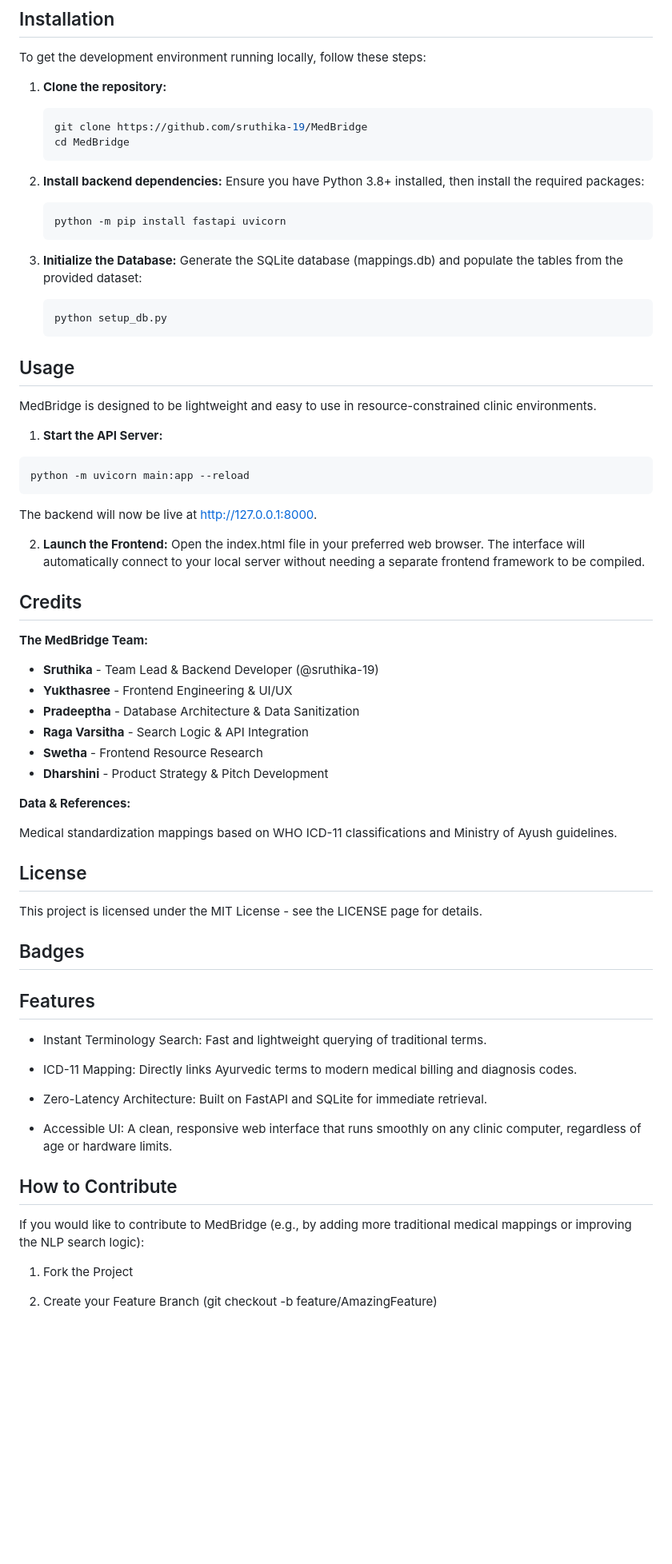
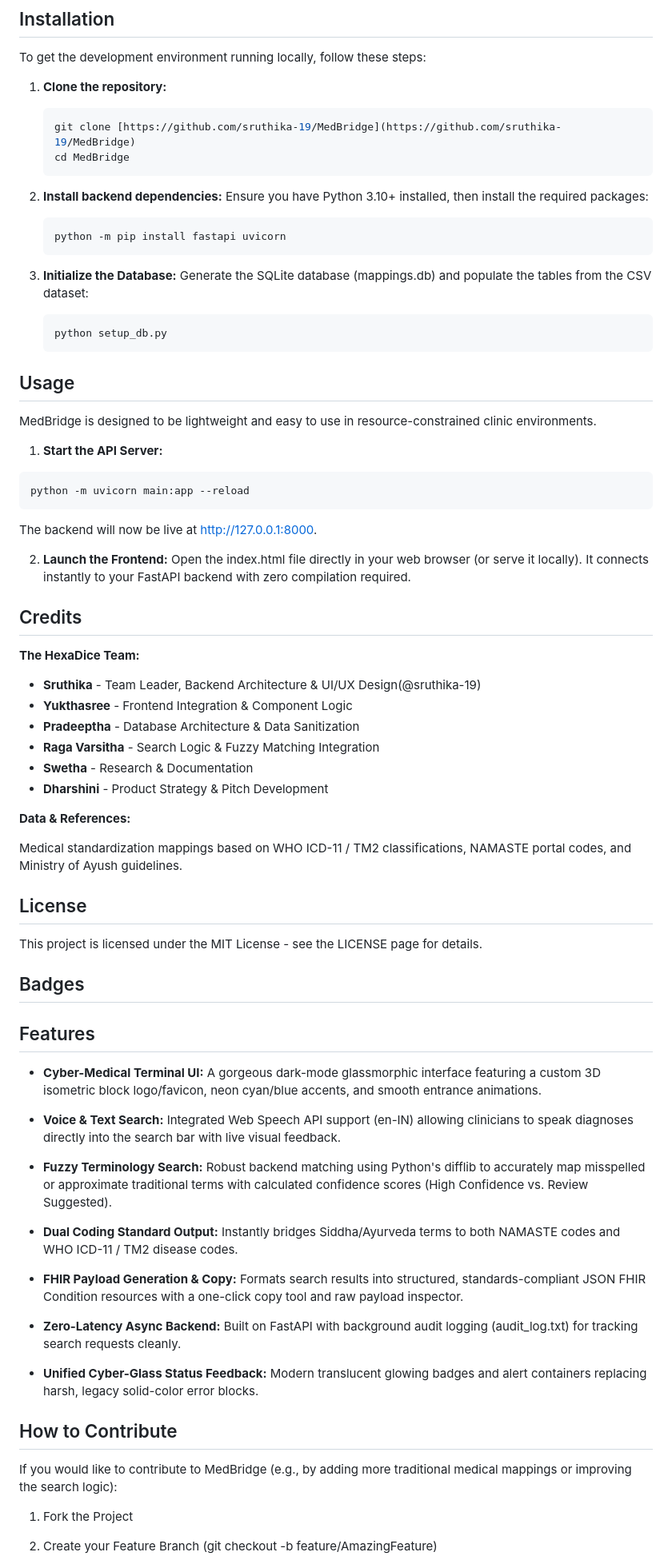
Before and after one commit to sruthika-19/MedBridge, a Markdown page: README.md, the part around one of its changes. Shown at 80% size. Drawn GitHub-style; blank space fills up the shorter version.

````diff
--- a/README.md
+++ b/README.md
@@ -26,18 +26,18 @@
 
 1. **Clone the repository:**
    ```bash
-   git clone https://github.com/sruthika-19/MedBridge
+   git clone [https://github.com/sruthika-19/MedBridge](https://github.com/sruthika-19/MedBridge)
    cd MedBridge
    ```
 
 2. **Install backend dependencies:**
-   Ensure you have Python 3.8+ installed, then install the required packages:
+   Ensure you have Python 3.10+ installed, then install the required packages:
    ```bash
    python -m pip install fastapi uvicorn
    ```
 
 3. **Initialize the Database:**
-   Generate the SQLite database (mappings.db) and populate the tables from the provided dataset:
+   Generate the SQLite database (mappings.db) and populate the tables from the CSV dataset:
    ```bash
    python setup_db.py
    ```
@@ -53,37 +53,44 @@
    The backend will now be live at http://127.0.0.1:8000.
 
    2. **Launch the Frontend:**
-   Open the index.html file in your preferred web browser. The interface will automatically connect to your local server without needing a separate frontend framework to be compiled.
+   Open the index.html file directly in your web browser (or serve it locally). It connects instantly to your FastAPI backend with zero compilation required.
 
 ##  Credits
-   **The MedBridge Team:**
 
-   - **Sruthika** - Team Lead & Backend Developer (@sruthika-19)
-   - **Yukthasree** - Frontend Engineering & UI/UX
+   **The HexaDice Team:**
+
+   - **Sruthika** - Team Leader, Backend Architecture & UI/UX Design(@sruthika-19)
+   - **Yukthasree** - Frontend Integration & Component Logic
    - **Pradeeptha** - Database Architecture & Data Sanitization
-   - **Raga Varsitha** - Search Logic & API Integration
-   - **Swetha** - Frontend Resource Research
+   - **Raga Varsitha** - Search Logic & Fuzzy Matching Integration
+   - **Swetha** - Research &  Documentation
    - **Dharshini** - Product Strategy & Pitch Development
 
 **Data & References:**
 
-   Medical standardization mappings based on WHO ICD-11 classifications and Ministry of Ayush guidelines.
+   Medical standardization mappings based on WHO ICD-11 / TM2 classifications, NAMASTE portal codes, and Ministry of Ayush guidelines.
 
 ##  License
    This project is licensed under the MIT License - see the LICENSE page for details.
 
 ##  Badges
 ## Features
-   - Instant Terminology Search: Fast and lightweight querying of traditional terms.
+   - **Cyber-Medical Terminal UI:** A gorgeous dark-mode glassmorphic interface featuring a custom 3D isometric block logo/favicon, neon cyan/blue accents, and smooth entrance animations.
 
-   - ICD-11 Mapping: Directly links Ayurvedic terms to modern medical billing and diagnosis codes.
+   - **Voice & Text Search:** Integrated Web Speech API support (en-IN) allowing clinicians to speak diagnoses directly into the search bar with live visual feedback.
 
-   - Zero-Latency Architecture: Built on FastAPI and SQLite for immediate retrieval.
+   - **Fuzzy Terminology Search:** Robust backend matching using Python's difflib to accurately map misspelled or approximate traditional terms with calculated confidence scores (High Confidence vs. Review Suggested).
 
-   - Accessible UI: A clean, responsive web interface that runs smoothly on any clinic computer, regardless of age or hardware limits.
+   - **Dual Coding Standard Output:** Instantly bridges Siddha/Ayurveda terms to both NAMASTE codes and WHO ICD-11 / TM2 disease codes.
+
+   - **FHIR Payload Generation & Copy:** Formats search results into structured, standards-compliant JSON FHIR Condition resources with a one-click copy tool and raw payload inspector.
+
+   - **Zero-Latency Async Backend:** Built on FastAPI with background audit logging (audit_log.txt) for tracking search requests cleanly.
+
+   - **Unified Cyber-Glass Status Feedback:** Modern translucent glowing badges and alert containers replacing harsh, legacy solid-color error blocks.
 
 ## How to Contribute
-   If you would like to contribute to MedBridge (e.g., by adding more traditional medical mappings or improving the NLP search logic):
+   If you would like to contribute to MedBridge (e.g., by adding more traditional medical mappings or improving the search logic):
 
    1. Fork the Project
 
````
Also changed, not shown: other parts of README.md (+6 -6 lines).
